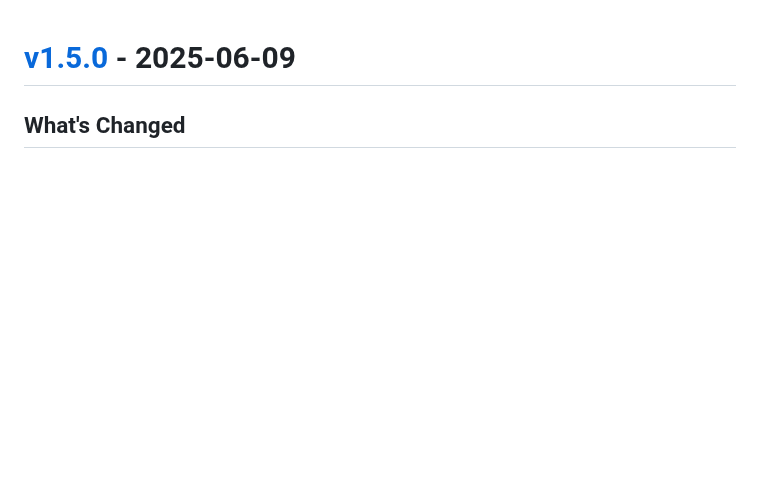
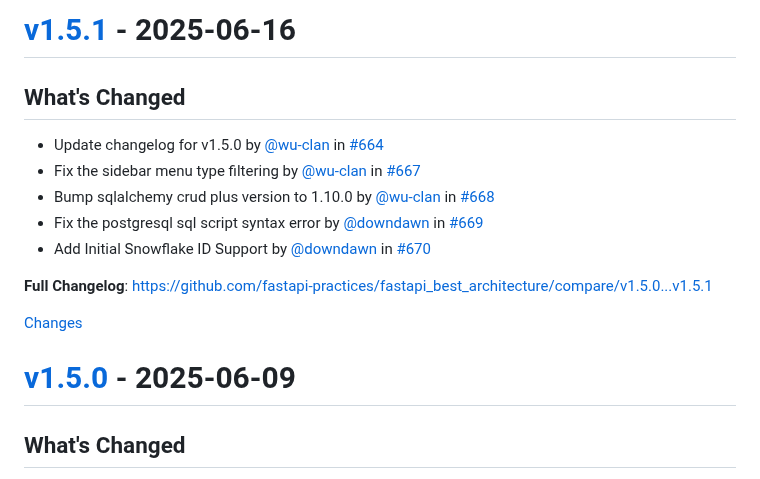
Before and after one commit to balinteszter-dev/fastapi-best-architecture, a Markdown page: CHANGELOG.md, the part around one of its changes. Rendered like a GitHub page; blank space fills up the shorter version.

Commit message:
Update the changelog for v1.5.1 (#671)

```diff
--- a/CHANGELOG.md
+++ b/CHANGELOG.md
@@ -1,3 +1,19 @@
+<a id="v1.5.1"></a>
+# [v1.5.1](https://github.com/fastapi-practices/fastapi_best_architecture/releases/tag/v1.5.1) - 2025-06-16
+
+## What's Changed
+* Update changelog for v1.5.0 by [@wu-clan](https://github.com/wu-clan) in [#664](https://github.com/fastapi-practices/fastapi_best_architecture/pull/664)
+* Fix the sidebar menu type filtering by [@wu-clan](https://github.com/wu-clan) in [#667](https://github.com/fastapi-practices/fastapi_best_architecture/pull/667)
+* Bump sqlalchemy crud plus version to 1.10.0 by [@wu-clan](https://github.com/wu-clan) in [#668](https://github.com/fastapi-practices/fastapi_best_architecture/pull/668)
+* Fix the postgresql sql script syntax error by [@downdawn](https://github.com/downdawn) in [#669](https://github.com/fastapi-practices/fastapi_best_architecture/pull/669)
+* Add Initial Snowflake ID Support by [@downdawn](https://github.com/downdawn) in [#670](https://github.com/fastapi-practices/fastapi_best_architecture/pull/670)
+
+
+**Full Changelog**: https://github.com/fastapi-practices/fastapi_best_architecture/compare/v1.5.0...v1.5.1
+
+[Changes][v1.5.1]
+
+
 <a id="v1.5.0"></a>
 # [v1.5.0](https://github.com/fastapi-practices/fastapi_best_architecture/releases/tag/v1.5.0) - 2025-06-09
 
```
Also changed, not shown: other parts of CHANGELOG.md (+1 -0 lines).
